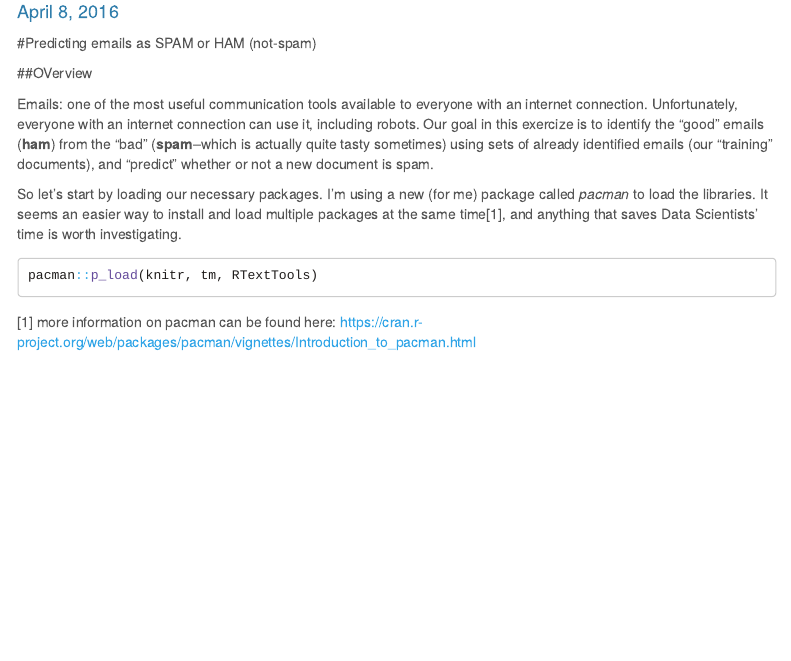
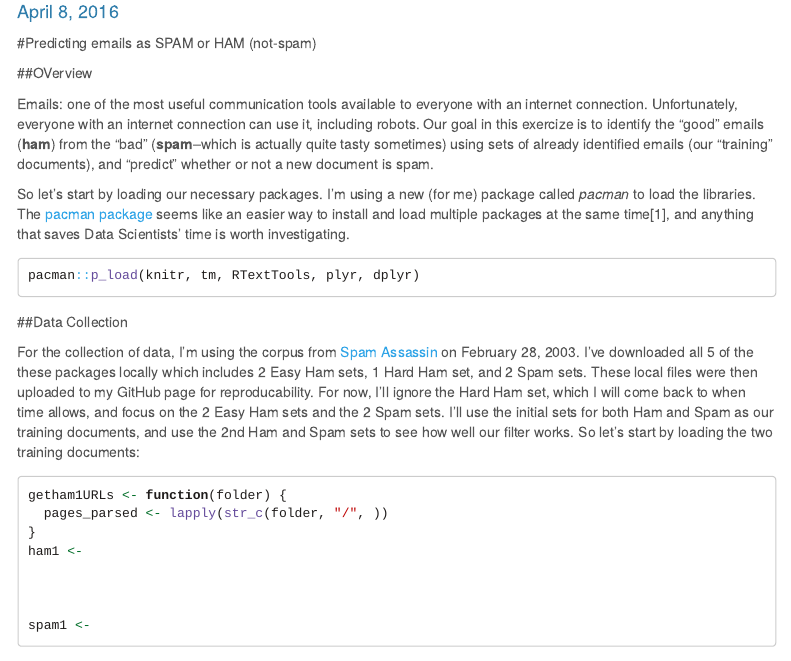
Before and after one commit to chrisgmartin/DATA607, an R Markdown document (Assignment 11/Assignment 11 - Text Mining.Rmd): the page in a window 1100 px wide, from 110 px down. Rendered offline with R 4.5, knitr and Pandoc, with nearby package versions; menus at the side of the page are left out.

Commit message:
Update A11

````diff
--- a/Assignment 11/Assignment 11 - Text Mining.Rmd
+++ b/Assignment 11/Assignment 11 - Text Mining.Rmd
@@ -16,7 +16,12 @@ output:
 
 Emails: one of the most useful communication tools available to everyone with an internet connection. Unfortunately, everyone with an internet connection can use it, including robots. Our goal in this exercize is to identify the "good" emails (**ham**) from the "bad" (**spam**--which is actually quite tasty sometimes) using sets of already identified emails (our "training" documents), and "predict" whether or not a new document is spam.
 
-So let's start by loading our necessary packages. I'm using a new (for me) package called *pacman* to load the libraries. It seems an easier way to install and load multiple packages at the same time[1], and anything that saves Data Scientists' time is worth investigating.
+So let's start by loading our necessary packages. I'm using a new (for me) package called *pacman* to load the libraries. The [pacman package](https://cran.r-project.org/web/packages/pacman/vignettes/Introduction_to_pacman.html) seems like an easier way to install and load multiple packages at the same time[1], and anything that saves Data Scientists' time is worth investigating.
 
 ```{r}
-pacman::p_load(knitr, tm, RTextTools)
+pacman::p_load(knitr, tm, RTextTools, plyr, dplyr)
+```
+
+##Data Collection
+
+For the collection of data, I'm using the corpus from [Spam Assassin](https://spamassassin.apache.org/publiccorpus/) on February 28, 2003. I've downloaded all 5 of the these packages locally which includes 2 Easy Ham sets, 1 Hard Ham set, and 2 Spam sets. These local files were then uploaded to my GitHub page for reproducability. For now, I'll ignore the Hard Ham set, which I will come back to when time allows, and focus on the 2 Easy Ham sets and the 2 Spam sets. I'll use the initial sets for both Ham and Spam as our training documents, and use the 2nd Ham and Spam sets to see how well our filter works. So let's start by loading the two training documents:
@@ -22,0 +32,8 @@ pacman::p_load(knitr, tm, RTextTools)
+getham1URLs <- function(folder) {
+  pages_parsed <- lapply(str_c(folder, "/", ))
+}
+ham1 <-
+
+
+
+spam1 <-
@@ -36 +54,0 @@ pacman::p_load(knitr, tm, RTextTools)
-[1] more information on pacman can be found here: https://cran.r-project.org/web/packages/pacman/vignettes/Introduction_to_pacman.html
````
Also changed, not shown: Assignment 11/Assignment 11 - Text Mining.Rmd (19 more changed lines).
